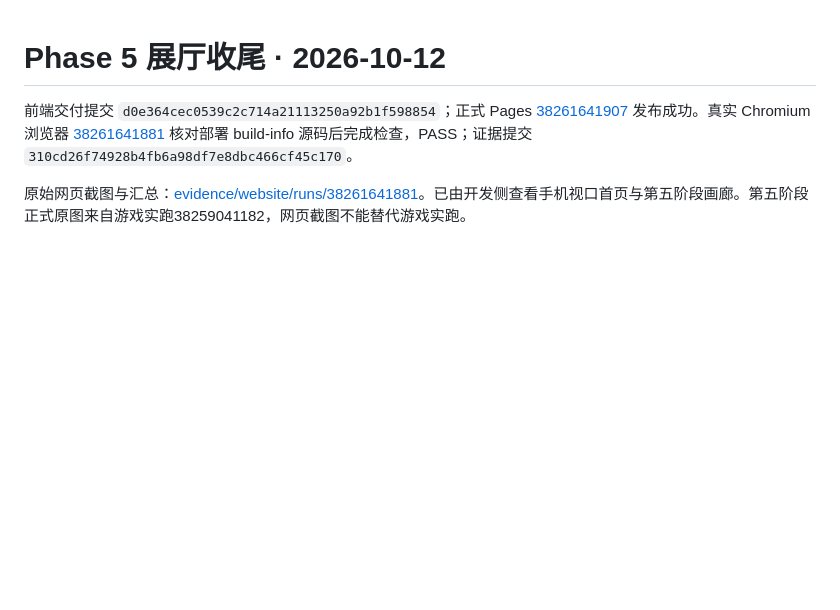
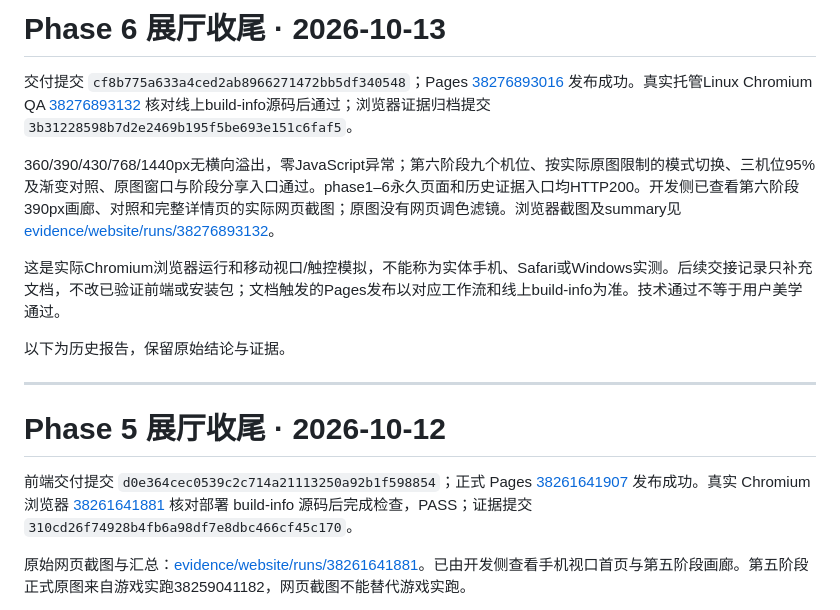
Before and after one commit to Msipla/-Moonlit-Halt, a Markdown page: site/glimmering-abyss/TEST-REPORT.md, the part around the change. Rendered like a GitHub page; blank space fills up the shorter version.

Commit message:
docs: close Phase 6 delivery with published browser evidence

```diff
--- a/site/glimmering-abyss/TEST-REPORT.md
+++ b/site/glimmering-abyss/TEST-REPORT.md
@@ -1,3 +1,15 @@
+# Phase 6 展厅收尾 · 2026-10-13
+
+交付提交 `cf8b775a633a4ced2ab8966271472bb5df340548`；Pages [38276893016](https://github.com/Msipla/-Moonlit-Halt/actions/runs/38276893016) 发布成功。真实托管Linux Chromium QA [38276893132](https://github.com/Msipla/-Moonlit-Halt/actions/runs/38276893132) 核对线上build-info源码后通过；浏览器证据归档提交 `3b31228598b7d2e2469b195f5be693e151c6faf5`。
+
+360/390/430/768/1440px无横向溢出，零JavaScript异常；第六阶段九个机位、按实际原图限制的模式切换、三机位95%及渐变对照、原图窗口与阶段分享入口通过。phase1–6永久页面和历史证据入口均HTTP200。开发侧已查看第六阶段390px画廊、对照和完整详情页的实际网页截图；原图没有网页调色滤镜。浏览器截图及summary见 [evidence/website/runs/38276893132](../../projects/minecraft-mods/experiments/glimmering-abyss/evidence/website/runs/38276893132/)。
+
+这是实际Chromium浏览器运行和移动视口/触控模拟，不能称为实体手机、Safari或Windows实测。后续交接记录只补充文档，不改已验证前端或安装包；文档触发的Pages发布以对应工作流和线上build-info为准。技术通过不等于用户美学通过。
+
+以下为历史报告，保留原始结论与证据。
+
+---
+
 # Phase 5 展厅收尾 · 2026-10-12
 
 前端交付提交 `d0e364cec0539c2c714a21113250a92b1f598854`；正式 Pages [38261641907](https://github.com/Msipla/-Moonlit-Halt/actions/runs/38261641907) 发布成功。真实 Chromium 浏览器 [38261641881](https://github.com/Msipla/-Moonlit-Halt/actions/runs/38261641881) 核对部署 build-info 源码后完成检查，PASS；证据提交 `310cd26f74928b4fb6a98df7e8dbc466cf45c170`。
```
Also changed, not shown: 2 other files.
